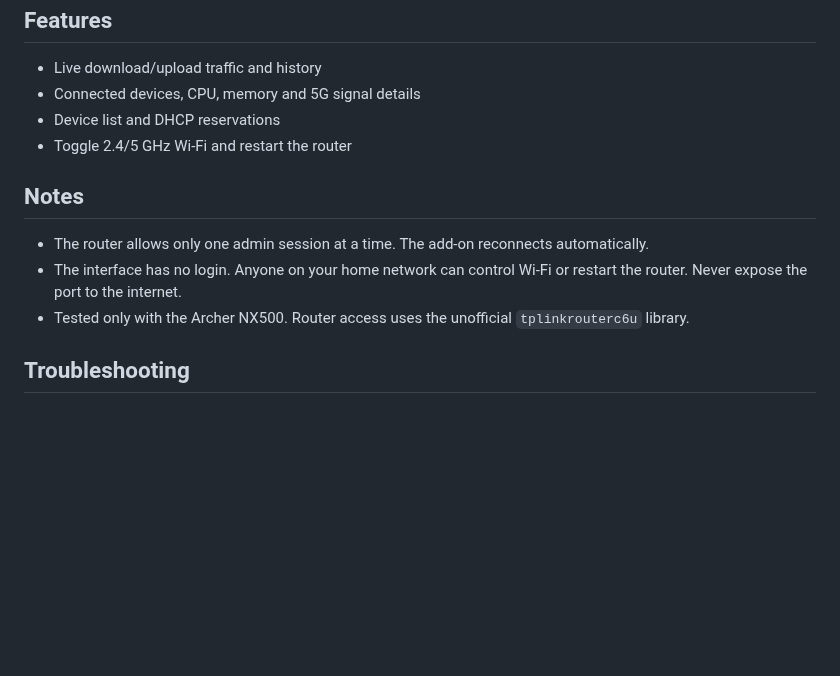
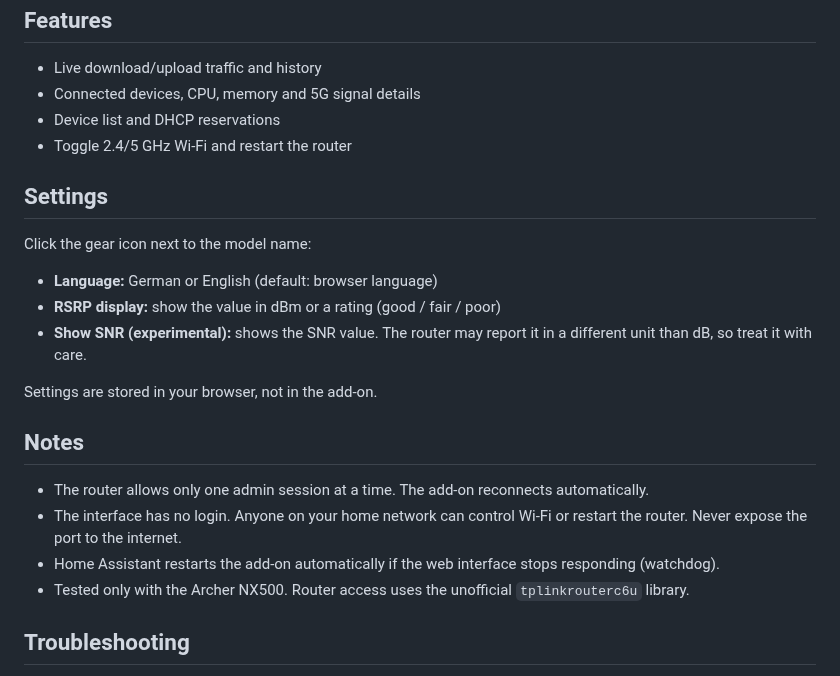
Before and after one commit to K0RBI02/GWAY, a Markdown page: src/DOCS.md, the part around the change. GitHub-like rendering; blank space fills up the shorter version.

```diff
--- a/src/DOCS.md
+++ b/src/DOCS.md
@@ -19,10 +19,21 @@ The port can be changed under *Network*.
 - Device list and DHCP reservations
 - Toggle 2.4/5 GHz Wi-Fi and restart the router
 
+## Settings
+
+Click the gear icon next to the model name:
+
+- **Language:** German or English (default: browser language)
+- **RSRP display:** show the value in dBm or a rating (good / fair / poor)
+- **Show SNR (experimental):** shows the SNR value. The router may report it in a different unit than dB, so treat it with care.
+
+Settings are stored in your browser, not in the add-on.
+
 ## Notes
 
 - The router allows only one admin session at a time. The add-on reconnects automatically.
 - The interface has no login. Anyone on your home network can control Wi-Fi or restart the router. Never expose the port to the internet.
+- Home Assistant restarts the add-on automatically if the web interface stops responding (watchdog).
 - Tested only with the Archer NX500. Router access uses the unofficial `tplinkrouterc6u` library.
 
 ## Troubleshooting
```
Also changed, not shown: README.md (+2 -0 lines), src/CHANGELOG.md (+9 -0 lines), docs/screenshot.png, 8 other files.
